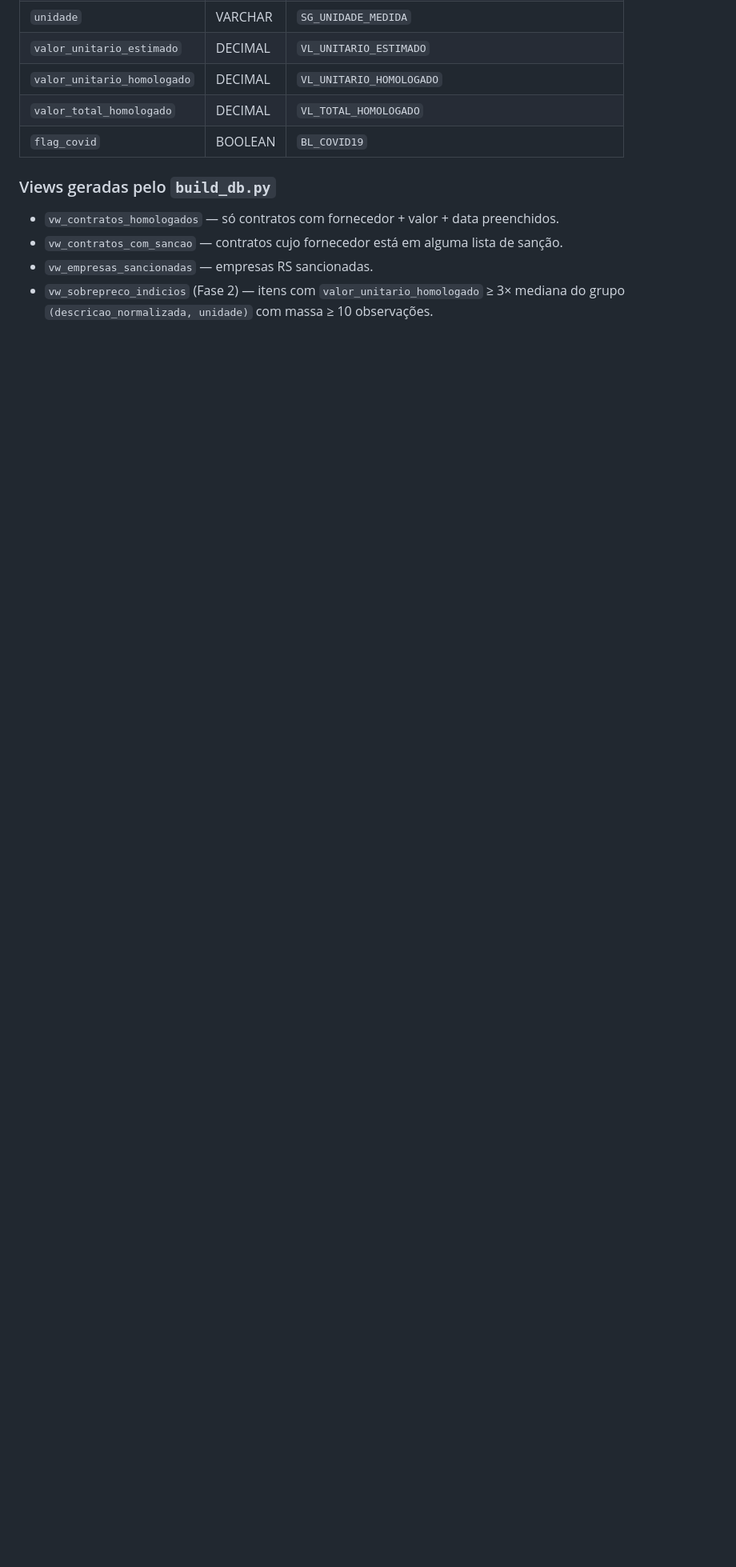
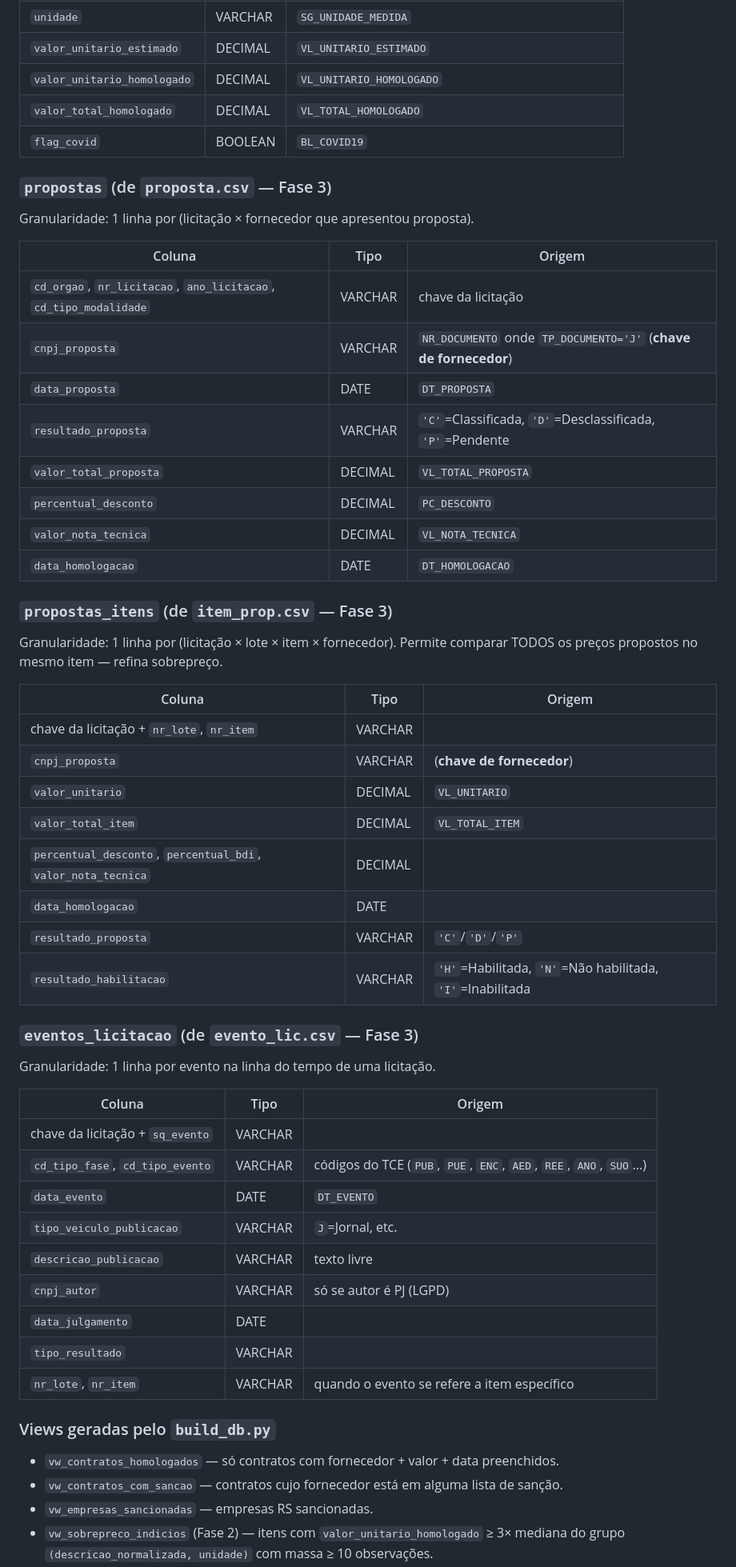
Before and after one commit to PedroEvaldt/DesvendaRS, a Markdown page: CLAUDE.md, the part around one of its changes. Shown at 80% size. Drawn GitHub-style; blank space fills up the shorter version.

Commit message:
docs: marca Fase 2 done e desenha Fase 3 (propostas + eventos + lotes)

```diff
--- a/CLAUDE.md
+++ b/CLAUDE.md
@@ -204,6 +206,50 @@ Granularidade: 1 linha por `(CD_ORGAO, NR_LICITACAO, ANO_LICITACAO, CD_TIPO_MODA
 | `valor_total_homologado` | DECIMAL | `VL_TOTAL_HOMOLOGADO` |
 | `flag_covid` | BOOLEAN | `BL_COVID19` |
 
+### `propostas` (de `proposta.csv` — Fase 3)
+Granularidade: 1 linha por (licitação × fornecedor que apresentou proposta).
+
+| Coluna | Tipo | Origem |
+|---|---|---|
+| `cd_orgao`, `nr_licitacao`, `ano_licitacao`, `cd_tipo_modalidade` | VARCHAR | chave da licitação |
+| `cnpj_proposta` | VARCHAR | `NR_DOCUMENTO` onde `TP_DOCUMENTO='J'` (**chave de fornecedor**) |
+| `data_proposta` | DATE | `DT_PROPOSTA` |
+| `resultado_proposta` | VARCHAR | `'C'`=Classificada, `'D'`=Desclassificada, `'P'`=Pendente |
+| `valor_total_proposta` | DECIMAL | `VL_TOTAL_PROPOSTA` |
+| `percentual_desconto` | DECIMAL | `PC_DESCONTO` |
+| `valor_nota_tecnica` | DECIMAL | `VL_NOTA_TECNICA` |
+| `data_homologacao` | DATE | `DT_HOMOLOGACAO` |
+
+### `propostas_itens` (de `item_prop.csv` — Fase 3)
+Granularidade: 1 linha por (licitação × lote × item × fornecedor). Permite
+comparar TODOS os preços propostos no mesmo item — refina sobrepreço.
+
+| Coluna | Tipo | Origem |
+|---|---|---|
+| chave da licitação + `nr_lote`, `nr_item` | VARCHAR | |
+| `cnpj_proposta` | VARCHAR | (**chave de fornecedor**) |
+| `valor_unitario` | DECIMAL | `VL_UNITARIO` |
+| `valor_total_item` | DECIMAL | `VL_TOTAL_ITEM` |
+| `percentual_desconto`, `percentual_bdi`, `valor_nota_tecnica` | DECIMAL | |
+| `data_homologacao` | DATE | |
+| `resultado_proposta` | VARCHAR | `'C'`/`'D'`/`'P'` |
+| `resultado_habilitacao` | VARCHAR | `'H'`=Habilitada, `'N'`=Não habilitada, `'I'`=Inabilitada |
+
+### `eventos_licitacao` (de `evento_lic.csv` — Fase 3)
+Granularidade: 1 linha por evento na linha do tempo de uma licitação.
+
+| Coluna | Tipo | Origem |
+|---|---|---|
+| chave da licitação + `sq_evento` | VARCHAR | |
+| `cd_tipo_fase`, `cd_tipo_evento` | VARCHAR | códigos do TCE (`PUB`, `PUE`, `ENC`, `AED`, `REE`, `ANO`, `SUO`...) |
+| `data_evento` | DATE | `DT_EVENTO` |
+| `tipo_veiculo_publicacao` | VARCHAR | `J`=Jornal, etc. |
+| `descricao_publicacao` | VARCHAR | texto livre |
+| `cnpj_autor` | VARCHAR | só se autor é PJ (LGPD) |
+| `data_julgamento` | DATE | |
+| `tipo_resultado` | VARCHAR | |
+| `nr_lote`, `nr_item` | VARCHAR | quando o evento se refere a item específico |
+
 ### Views geradas pelo `build_db.py`
 - `vw_contratos_homologados` — só contratos com fornecedor + valor + data preenchidos.
 - `vw_contratos_com_sancao` — contratos cujo fornecedor está em alguma lista de sanção.
```
Also changed, not shown: other parts of CLAUDE.md (+38 -22 lines).
